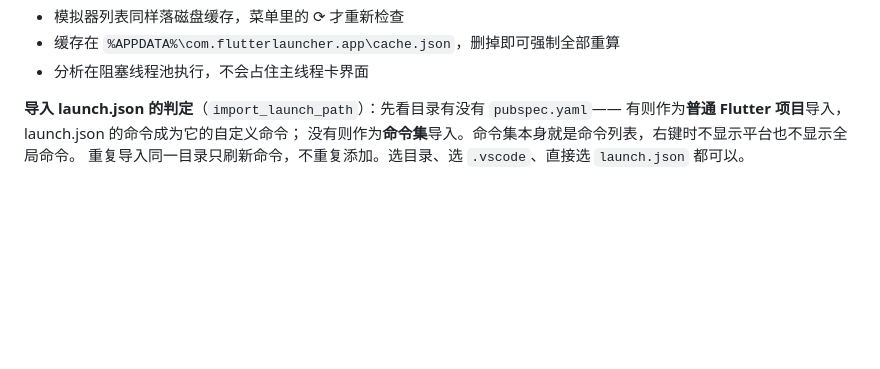
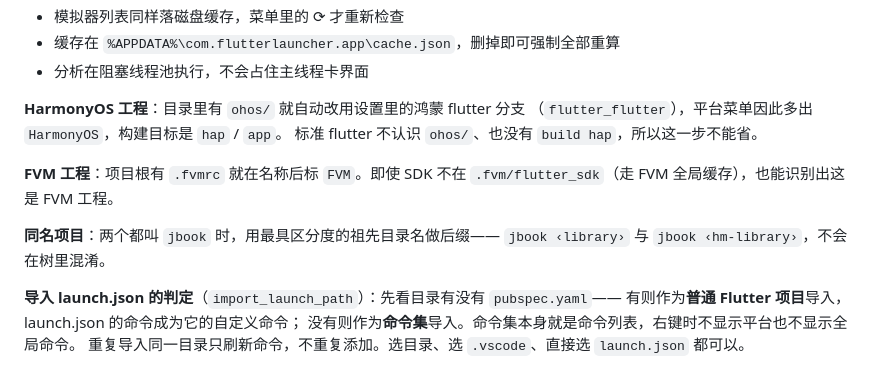
Before and after one commit to tao996/AppDeck, a Markdown page: README.md, the part around the change. Rendered like a GitHub page; blank space fills up the shorter version.

```diff
--- a/README.md
+++ b/README.md
@@ -58,6 +58,16 @@
 - 模拟器列表同样落磁盘缓存，菜单里的 ⟳ 才重新检查
 - 缓存在 `%APPDATA%\com.flutterlauncher.app\cache.json`，删掉即可强制全部重算
 - 分析在阻塞线程池执行，不会占住主线程卡界面
+
+**HarmonyOS 工程**：目录里有 `ohos/` 就自动改用设置里的鸿蒙 flutter 分支
+（`flutter_flutter`），平台菜单因此多出 `HarmonyOS`，构建目标是 `hap` / `app`。
+标准 flutter 不认识 `ohos/`、也没有 `build hap`，所以这一步不能省。
+
+**FVM 工程**：项目根有 `.fvmrc` 就在名称后标 `FVM`。即使 SDK 不在
+`.fvm/flutter_sdk`（走 FVM 全局缓存），也能识别出这是 FVM 工程。
+
+**同名项目**：两个都叫 `jbook` 时，用最具区分度的祖先目录名做后缀——
+`jbook ‹library›` 与 `jbook ‹hm-library›`，不会在树里混淆。
 
 **导入 launch.json 的判定**（`import_launch_path`）：先看目录有没有 `pubspec.yaml`——
 有则作为**普通 Flutter 项目**导入，launch.json 的命令成为它的自定义命令；
```
Also changed, not shown: readme_md_for_ai_agents.md (+2 -0 lines), docs/shot-ohos.png (added), 5 other files.
